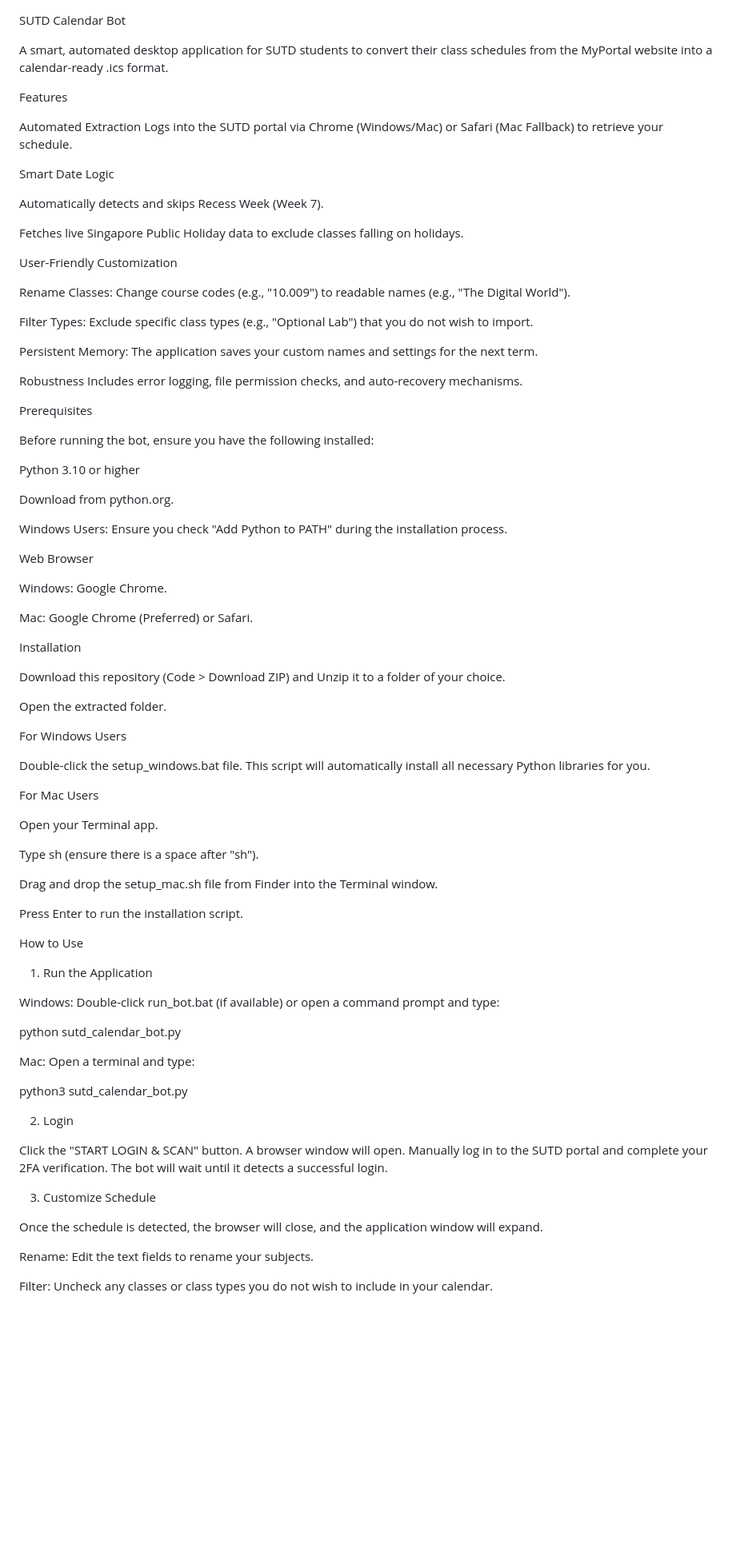
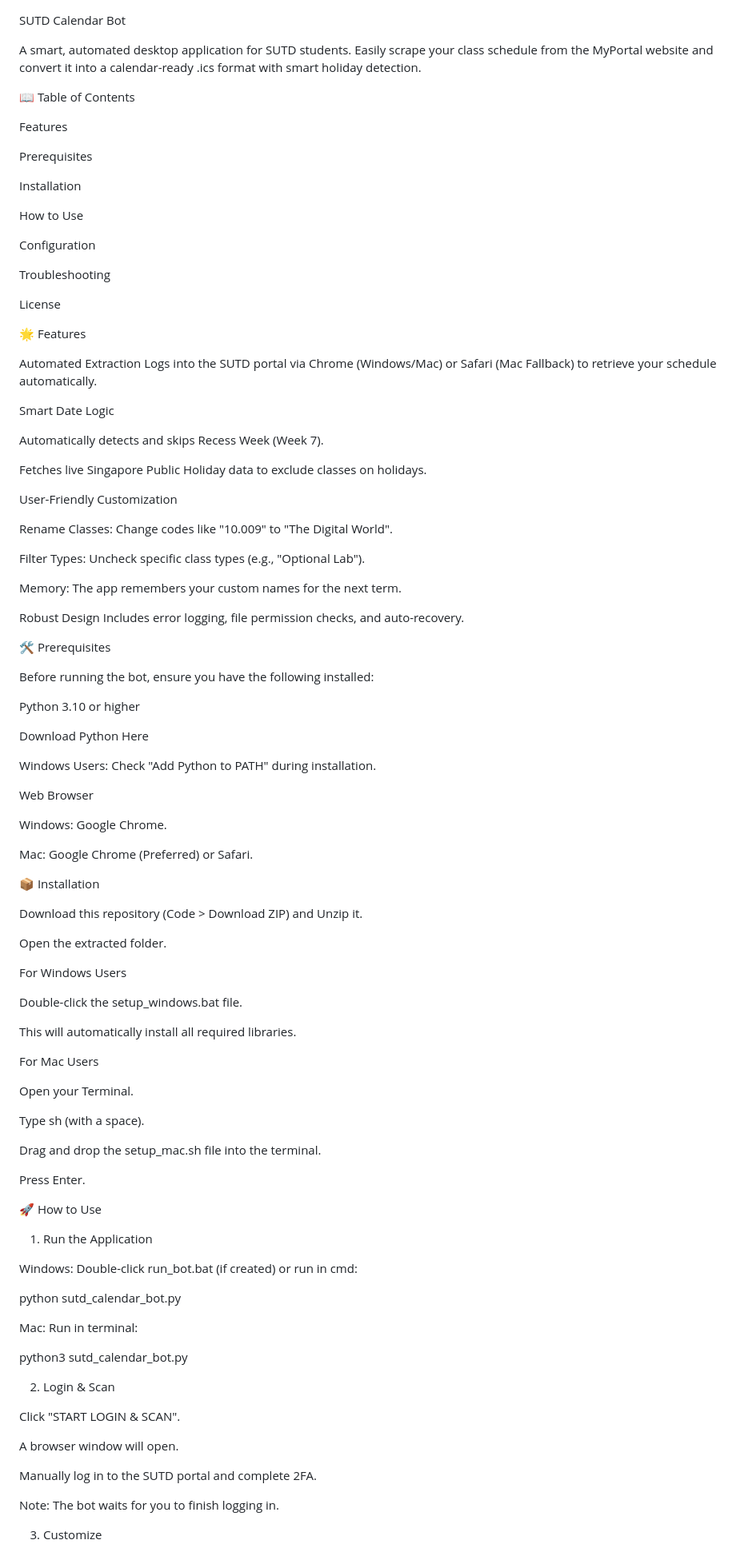
Before and after one commit to raghav0818/SUTD-CALENDAR-BOT, a Markdown page: README.md, the part around one of its changes. Shown at 80% size. Drawn GitHub-style; blank space fills up the shorter version.

Commit message:
new readme

```diff
--- a/README.md
+++ b/README.md
@@ -1,38 +1,62 @@
 SUTD Calendar Bot
 
-A smart, automated desktop application for SUTD students to convert their class schedules from the MyPortal website into a calendar-ready .ics format.
+A smart, automated desktop application for SUTD students.
+Easily scrape your class schedule from the MyPortal website and convert it into a calendar-ready .ics format with smart holiday detection.
+
+<!--
+TIP: Take a screenshot of your app running and save it as 'https://www.google.com/search?q=screenshot.png' in your folder.
+Then uncomment the line below to display it.
+-->
+
+<!--  -->
+
+📖 Table of Contents
 
 Features
 
+Prerequisites
+
+Installation
+
+How to Use
+
+Configuration
+
+Troubleshooting
+
+License
+
+🌟 Features
+
 Automated Extraction
-Logs into the SUTD portal via Chrome (Windows/Mac) or Safari (Mac Fallback) to retrieve your schedule.
+Logs into the SUTD portal via Chrome (Windows/Mac) or Safari (Mac Fallback) to retrieve your schedule automatically.
 
 Smart Date Logic
 
 Automatically detects and skips Recess Week (Week 7).
 
-Fetches live Singapore Public Holiday data to exclude classes falling on holidays.
+Fetches live Singapore Public Holiday data to exclude classes on holidays.
 
 User-Friendly Customization
 
-Rename Classes: Change course codes (e.g., "10.009") to readable names (e.g., "The Digital World").
+Rename Classes: Change codes like "10.009" to "The Digital World".
 
-Filter Types: Exclude specific class types (e.g., "Optional Lab") that you do not wish to import.
+Filter Types: Uncheck specific class types (e.g., "Optional Lab").
 
-Persistent Memory: The application saves your custom names and settings for the next term.
+Memory: The app remembers your custom names for the next term.
 
-Robustness
-Includes error logging, file permission checks, and auto-recovery mechanisms.
+Robust Design
+Includes error logging, file permission checks, and auto-recovery.
 
-Prerequisites
+🛠 Prerequisites
 
 Before running the bot, ensure you have the following installed:
 
 Python 3.10 or higher
 
-Download from python.org.
+Download Python Here
 
-Windows Users: Ensure you check "Add Python to PATH" during the installation process.
+Windows Users: Check "Add Python to PATH" during installation.
 
 Web Browser
 
@@ -40,49 +64,51 @@ Windows: Google Chrome.
 
 Mac: Google Chrome (Preferred) or Safari.
 
-Installation
+📦 Installation
 
-Download this repository (Code > Download ZIP) and Unzip it to a folder of your choice.
+Download this repository (Code > Download ZIP) and Unzip it.
 
 Open the extracted folder.
 
 For Windows Users
 
-Double-click the setup_windows.bat file. This script will automatically install all necessary Python libraries for you.
+Double-click the setup_windows.bat file.
+
+This will automatically install all required libraries.
 
 For Mac Users
 
-Open your Terminal app.
+Open your Terminal.
 
-Type sh  (ensure there is a space after "sh").
+Type sh  (with a space).
 
-Drag and drop the setup_mac.sh file from Finder into the Terminal window.
+Drag and drop the setup_mac.sh file into the terminal.
 
-Press Enter to run the installation script.
+Press Enter.
 
-How to Use
+🚀 How to Use
 
 1. Run the Application
 
-Windows: Double-click run_bot.bat (if available) or open a command prompt and type:
+Windows: Double-click run_bot.bat (if created) or run in cmd:
 
 python sutd_calendar_bot.py
 
 
-Mac: Open a terminal and type:
+Mac: Run in terminal:
 
 python3 sutd_calendar_bot.py
 
 
-2. Login
+2. Login & Scan
 
-Click the "START LOGIN & SCAN" button. A browser window will open. Manually log in to the SUTD portal and complete your 2FA verification. The bot will wait until it detects a successful login.
+Click "START LOGIN & SCAN".
 
-3. Customize Schedule
+A browser window will open.
 
-Once the schedule is detected, the browser will close, and the application window will expand.
+Manually log in to the SUTD portal and complete 2FA.
 
-Rename: Edit the text fields to rename your subjects.
+Note: The bot waits for you to finish logging in.
 
-Filter: Uncheck any classes or class types you do not wish to include in your calendar.
+3. Customize
 
```
Also changed, not shown: other parts of README.md (+29 -17 lines).
